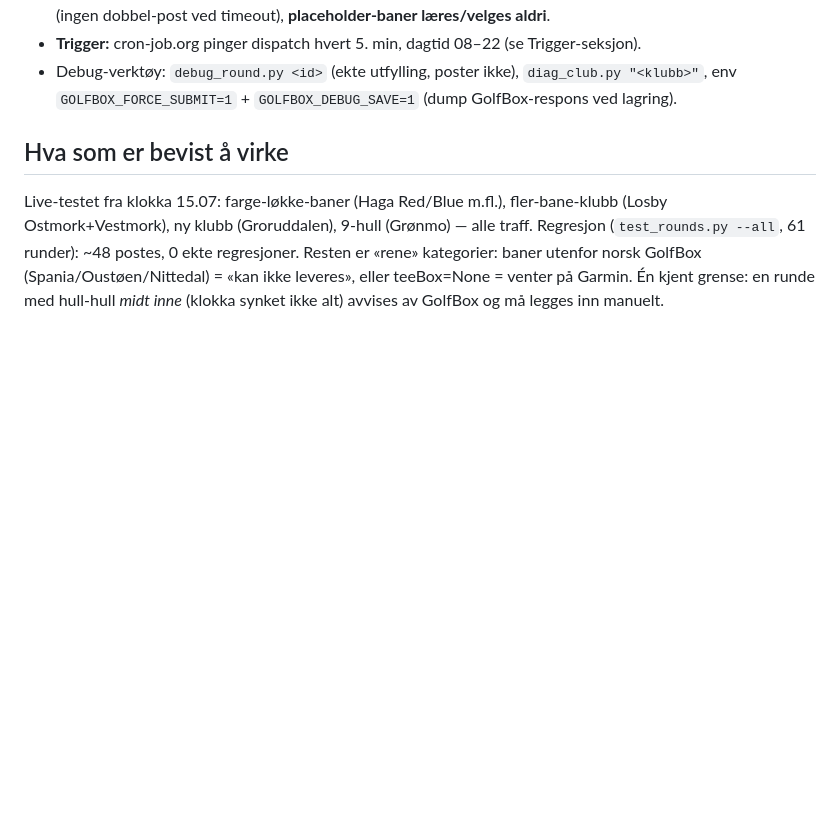
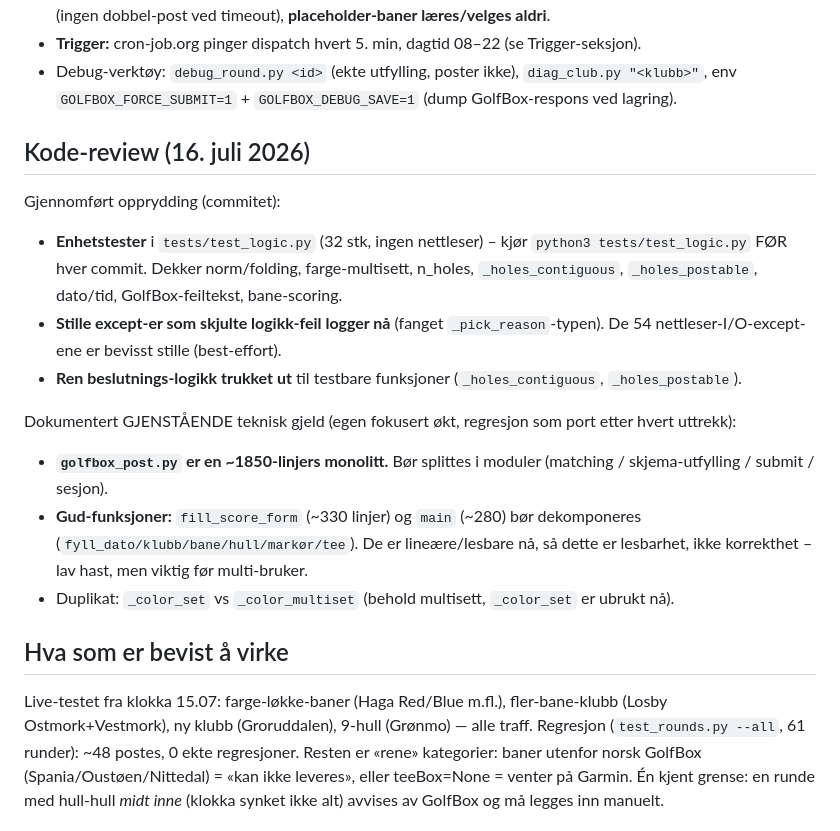
Before and after one commit to Anviksen/garmin-golfbox, a Markdown page: STATUS.md, the part around the change. GitHub-like rendering; blank space fills up the shorter version.

Commit message:
Review dokumentert: enhetstest-vane + gjenstaaende gjeld (splitt golfbox_post/fill_score_form)

```diff
--- a/STATUS.md
+++ b/STATUS.md
@@ -78,6 +78,25 @@ Mange generelle robusthets-fikser ble lagt til (alle mønster-fikser, verifisert
 - **Trigger:** cron-job.org pinger dispatch hvert 5. min, dagtid 08–22 (se Trigger-seksjon).
 - Debug-verktøy: `debug_round.py <id>` (ekte utfylling, poster ikke), `diag_club.py "<klubb>"`,
   env `GOLFBOX_FORCE_SUBMIT=1` + `GOLFBOX_DEBUG_SAVE=1` (dump GolfBox-respons ved lagring).
+
+## Kode-review (16. juli 2026)
+
+Gjennomført opprydding (commitet):
+- **Enhetstester** i `tests/test_logic.py` (32 stk, ingen nettleser) – kjør `python3
+  tests/test_logic.py` FØR hver commit. Dekker norm/folding, farge-multisett, n_holes,
+  `_holes_contiguous`, `_holes_postable`, dato/tid, GolfBox-feiltekst, bane-scoring.
+- **Stille except-er som skjulte logikk-feil logger nå** (fanget `_pick_reason`-typen).
+  De 54 nettleser-I/O-except-ene er bevisst stille (best-effort).
+- **Ren beslutnings-logikk trukket ut** til testbare funksjoner (`_holes_contiguous`,
+  `_holes_postable`).
+
+Dokumentert GJENSTÅENDE teknisk gjeld (egen fokusert økt, regresjon som port etter hvert uttrekk):
+- **`golfbox_post.py` er en ~1850-linjers monolitt.** Bør splittes i moduler
+  (matching / skjema-utfylling / submit / sesjon).
+- **Gud-funksjoner:** `fill_score_form` (~330 linjer) og `main` (~280) bør dekomponeres
+  (`fyll_dato/klubb/bane/hull/markør/tee`). De er lineære/lesbare nå, så dette er lesbarhet,
+  ikke korrekthet – lav hast, men viktig før multi-bruker.
+- Duplikat: `_color_set` vs `_color_multiset` (behold multisett, `_color_set` er ubrukt nå).
 
 ## Hva som er bevist å virke
 
```
Also changed, not shown: CLAUDE.md (+3 -0 lines).
